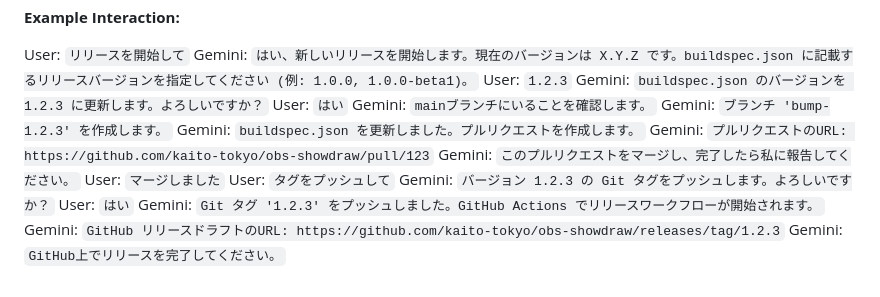
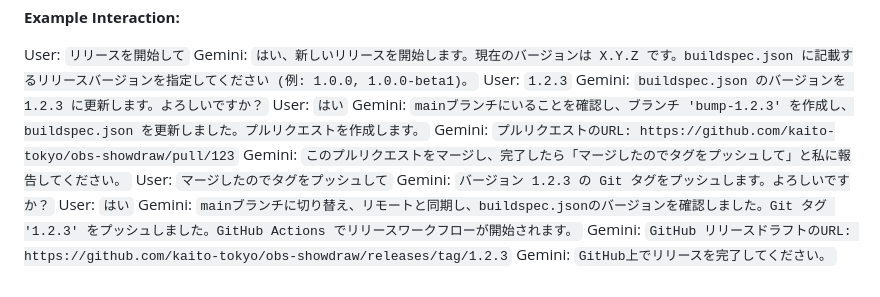
Before and after one commit to kaito-tokyo/obs-showdraw, a Markdown page: GEMINI.md, the part around the change. Drawn GitHub-style.

```diff
--- a/GEMINI.md
+++ b/GEMINI.md
@@ -53,15 +53,12 @@ Gemini: `はい、新しいリリースを開始します。現在のバージ
 User: `1.2.3`
 Gemini: `buildspec.json のバージョンを 1.2.3 に更新します。よろしいですか？`
 User: `はい`
-Gemini: `mainブランチにいることを確認します。`
-Gemini: `ブランチ 'bump-1.2.3' を作成します。`
-Gemini: `buildspec.json を更新しました。プルリクエストを作成します。`
+Gemini: `mainブランチにいることを確認し、ブランチ 'bump-1.2.3' を作成し、buildspec.json を更新しました。プルリクエストを作成します。`
 Gemini: `プルリクエストのURL: https://github.com/kaito-tokyo/obs-showdraw/pull/123`
-Gemini: `このプルリクエストをマージし、完了したら私に報告してください。`
-User: `マージしました`
-User: `タグをプッシュして`
+Gemini: `このプルリクエストをマージし、完了したら「マージしたのでタグをプッシュして」と私に報告してください。`
+User: `マージしたのでタグをプッシュして`
 Gemini: `バージョン 1.2.3 の Git タグをプッシュします。よろしいですか？`
 User: `はい`
-Gemini: `Git タグ '1.2.3' をプッシュしました。GitHub Actions でリリースワークフローが開始されます。`
+Gemini: `mainブランチに切り替え、リモートと同期し、buildspec.jsonのバージョンを確認しました。Git タグ '1.2.3' をプッシュしました。GitHub Actions でリリースワークフローが開始されます。`
 Gemini: `GitHub リリースドラフトのURL: https://github.com/kaito-tokyo/obs-showdraw/releases/tag/1.2.3`
 Gemini: `GitHub上でリリースを完了してください。`
```
